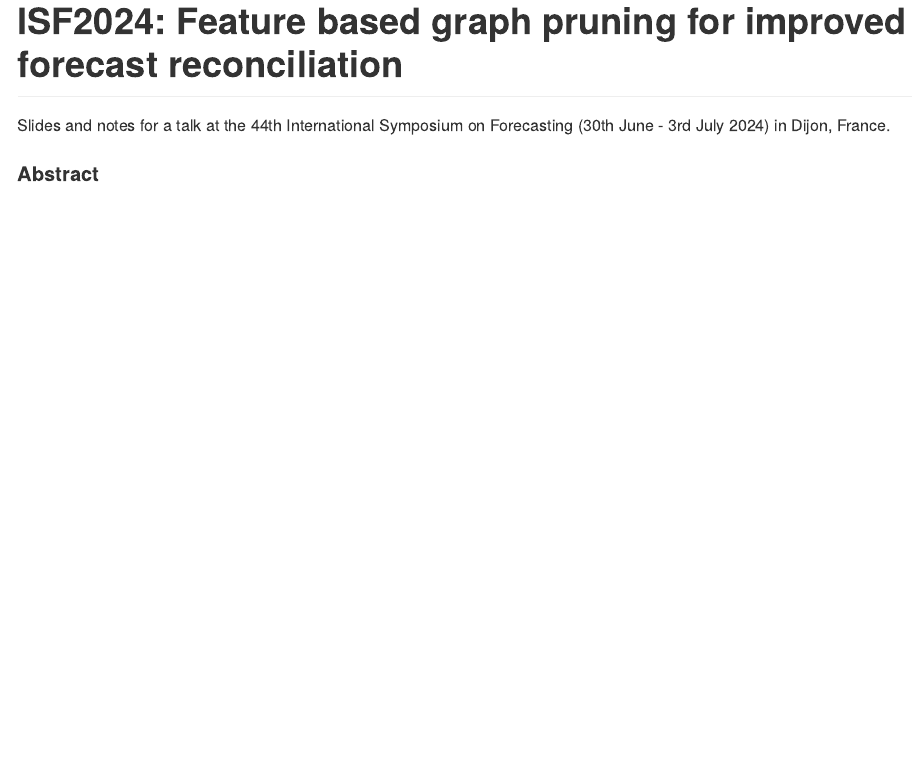
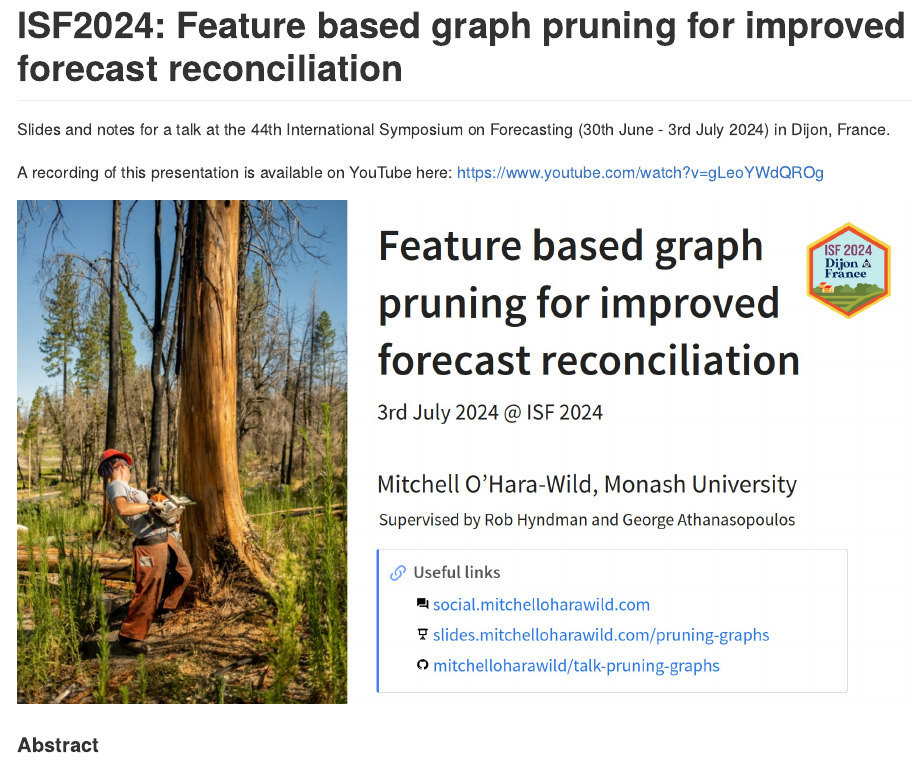
Before and after one commit to mitchelloharawild/talk-pruning-graphs, a Quarto document (README.qmd): the page in a window 1100 px wide, from its top. The pictures show the output file README.md that the author committed with the source, drawn offline in the style of GitHub.

Commit message:
Add video recording

```diff
--- a/README.qmd
+++ b/README.qmd
@@ -11,9 +11,9 @@ format: gfm
 
 Slides and notes for a talk at the 44th International Symposium on Forecasting (30th June - 3rd July 2024) in Dijon, France.
 
-<!-- A recording of this presentation is available on YouTube here: <https://www.youtube.com/watch?v=FBM-nEbeHTw> -->
+A recording of this presentation is available on YouTube here: <https://www.youtube.com/watch?v=gLeoYWdQROg>
 
-<!-- [![](preview.jpg)](https://www.youtube.com/watch?v=FBM-nEbeHTw) -->
+[![](preview.jpg)](https://www.youtube.com/watch?v=gLeoYWdQROg)
 
 #### Abstract
 
```
Also changed, not shown: README.md, preview.png (added).
